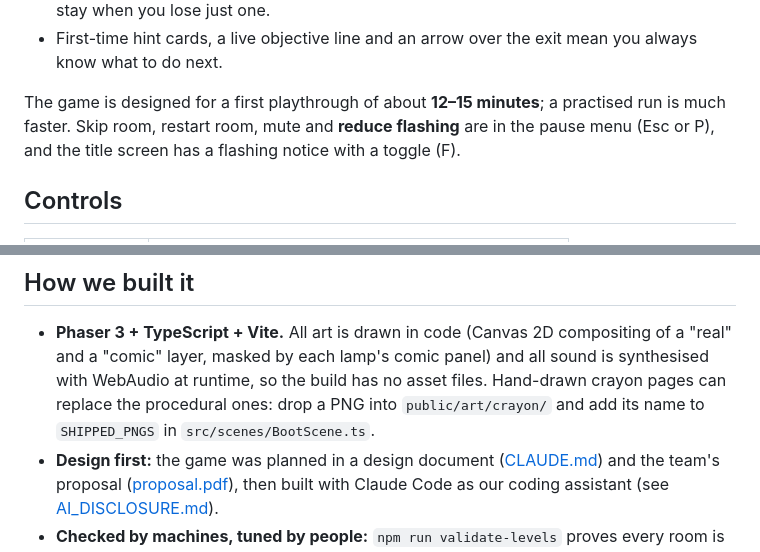
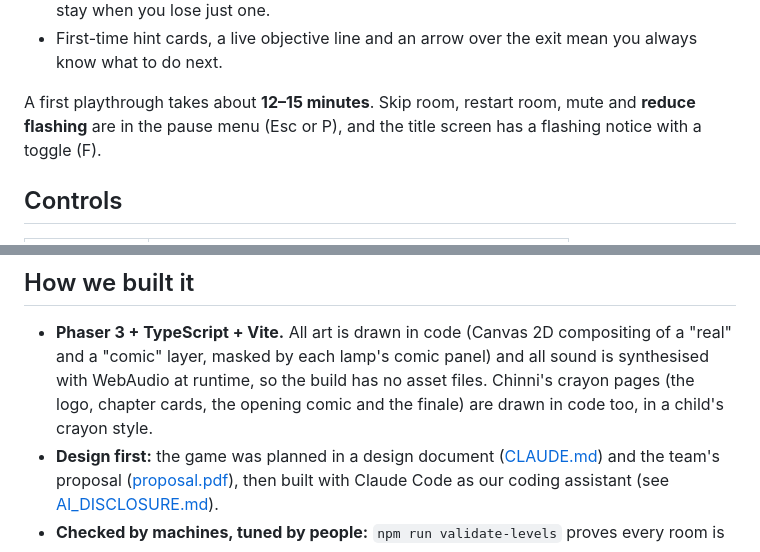
Before and after one commit to NavyaUpd/buggernaut, a Markdown page: README.md, 2 parts joined by grey strips. Drawn GitHub-style.

```diff
--- a/README.md
+++ b/README.md
@@ -73,7 +84,7 @@ Between chapters, Chinni's phone messages keep you company: _"are you scared of
   just one.
 - First-time hint cards, a live objective line and an arrow over the exit mean you always know what to do next.
 
-The game is designed for a first playthrough of about **12–15 minutes**; a practised run is much faster. Skip room, restart room, mute and **reduce flashing** are in the
+A first playthrough takes about **12–15 minutes**. Skip room, restart room, mute and **reduce flashing** are in the
 pause menu (Esc or P), and the title screen has a flashing notice with a toggle (F).
 
 ## Controls
@@ -139,7 +150,7 @@ Differences from the proposal, stated plainly:
 
 - **Phaser 3 + TypeScript + Vite.** All art is drawn in code (Canvas 2D compositing of a "real" and a "comic" layer,
   masked by each lamp's comic panel) and all sound is synthesised with WebAudio at runtime, so the build has no asset
-  files. Hand-drawn crayon pages can replace the procedural ones: drop a PNG into `public/art/crayon/` and add its name to `SHIPPED_PNGS` in `src/scenes/BootScene.ts`.
+  files. Chinni's crayon pages (the logo, chapter cards, the opening comic and the finale) are drawn in code too, in a child's crayon style.
 - **Design first:** the game was planned in a design document ([CLAUDE.md](CLAUDE.md)) and the team's proposal
   ([proposal.pdf](proposal.pdf)), then built with Claude Code as our coding assistant (see [AI_DISCLOSURE.md](AI_DISCLOSURE.md)).
 - **Checked by machines, tuned by people:** `npm run validate-levels` proves every room is solvable without power-ups,
```
Also changed, not shown: other parts of README.md (+12 -1 lines), AI_DISCLOSURE.md (+3 -3 lines), submission/PITCH.md (added, +62 -0 lines), submission/1-dark-room.png (added), submission/2-bloom-midway.png (added), submission/3-snake-bounce.png (added), submission/4-bijli-grind.png (added), submission/5-skyline-bloom.png (added), 7 other files.
